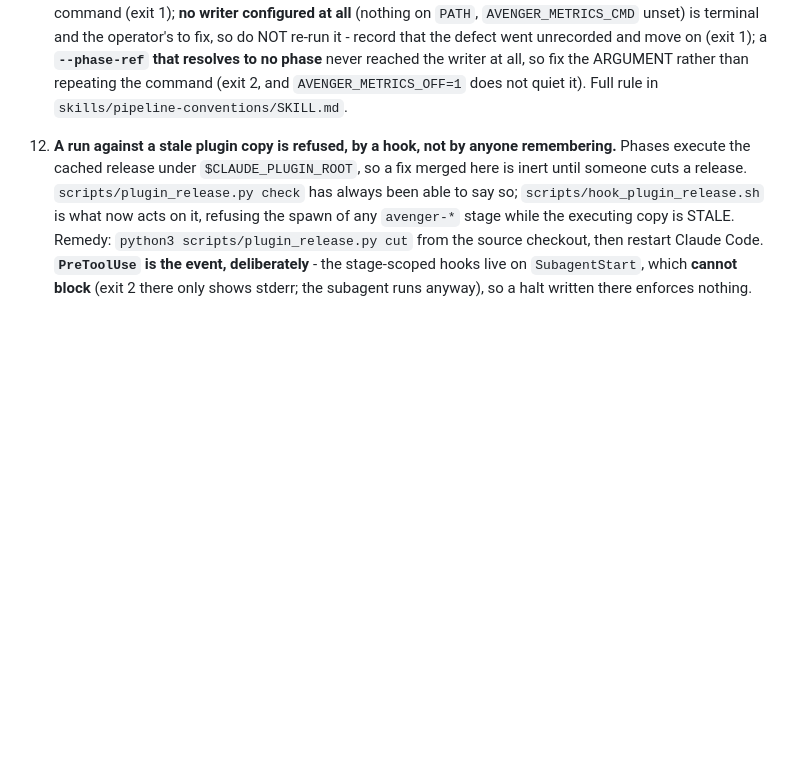
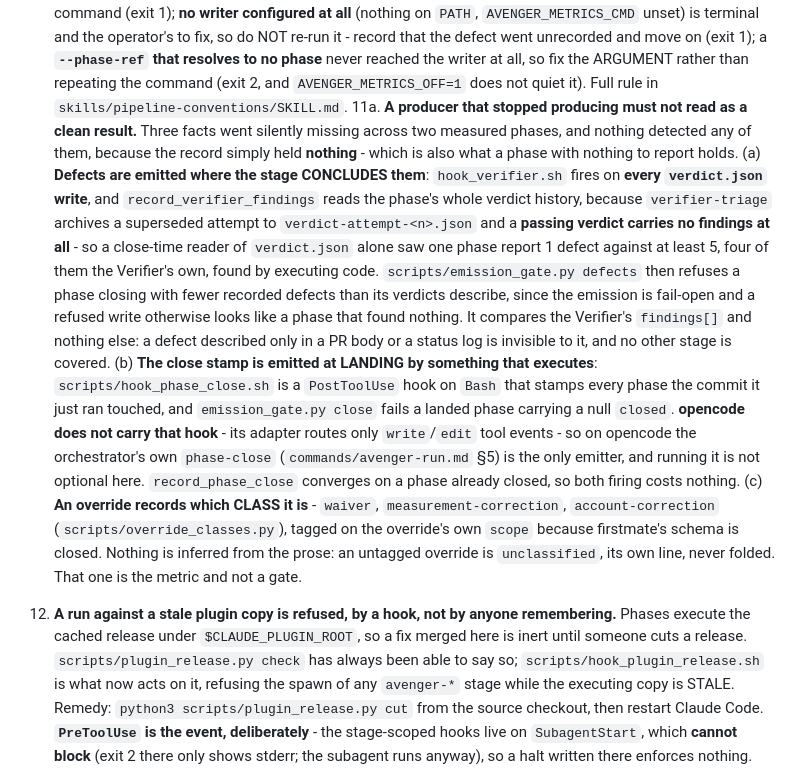
Before and after one commit to szobonyaerik/agentic-avengers, a Markdown page: AGENTS.md, the part around the change. Drawn GitHub-style; blank space fills up the shorter version.

Commit message:
docs(agents): mirror the three instrumentation fixes into the opencode-facing rules
AGENTS.md is the opencode mirror of CLAUDE.md's conventions, and one of the three fixes lands
differently there: opencode's plugin adapter routes only write/edit tool events, so it does not
carry the PostToolUse-on-Bash close hook and its orchestrator's own `phase-close` is the only
emitter. Recorded as rule 11a rather than left to be inferred from the Claude Code text.

```diff
--- a/AGENTS.md
+++ b/AGENTS.md
@@ -344,6 +344,29 @@ Run `pytest tests/<feature>/<n>-<slug>/` yourself as often as you like; it costs
    phase** never reached the writer at all, so fix the ARGUMENT rather than repeating the command
    (exit 2, and `AVENGER_METRICS_OFF=1` does not quiet it). Full rule in
    `skills/pipeline-conventions/SKILL.md`.
+11a. **A producer that stopped producing must not read as a clean result.** Three facts went
+   silently missing across two measured phases, and nothing detected any of them, because the record
+   simply held **nothing** - which is also what a phase with nothing to report holds. (a) **Defects
+   are emitted where the stage CONCLUDES them**: `hook_verifier.sh` fires on **every `verdict.json`
+   write**, and `record_verifier_findings` reads the phase's whole verdict history, because
+   `verifier-triage` archives a superseded attempt to `verdict-attempt-<n>.json` and a **passing
+   verdict carries no findings at all** - so a close-time reader of `verdict.json` alone saw one
+   phase report 1 defect against at least 5, four of them the Verifier's own, found by executing
+   code. `scripts/emission_gate.py defects` then refuses a phase closing with fewer recorded defects
+   than its verdicts describe, since the emission is fail-open and a refused write otherwise looks
+   like a phase that found nothing. It compares the Verifier's `findings[]` and nothing else: a
+   defect described only in a PR body or a status log is invisible to it, and no other stage is
+   covered. (b) **The close stamp is emitted at LANDING by something that executes**:
+   `scripts/hook_phase_close.sh` is a `PostToolUse` hook on `Bash` that stamps every phase the
+   commit it just ran touched, and `emission_gate.py close` fails a landed phase carrying a null
+   `closed`. **opencode does not carry that hook** - its adapter routes only `write`/`edit` tool
+   events - so on opencode the orchestrator's own `phase-close` (`commands/avenger-run.md` §5) is
+   the only emitter, and running it is not optional here. `record_phase_close` converges on a phase
+   already closed, so both firing costs nothing. (c) **An override records which CLASS it is** -
+   `waiver`, `measurement-correction`, `account-correction` (`scripts/override_classes.py`), tagged
+   on the override's own `scope` because firstmate's schema is closed. Nothing is inferred from the
+   prose: an untagged override is `unclassified`, its own line, never folded. That one is the metric
+   and not a gate.
 12. **A run against a stale plugin copy is refused, by a hook, not by anyone remembering.** Phases
    execute the cached release under `$CLAUDE_PLUGIN_ROOT`, so a fix merged here is inert until
    someone cuts a release. `scripts/plugin_release.py check` has always been able to say so;
```
